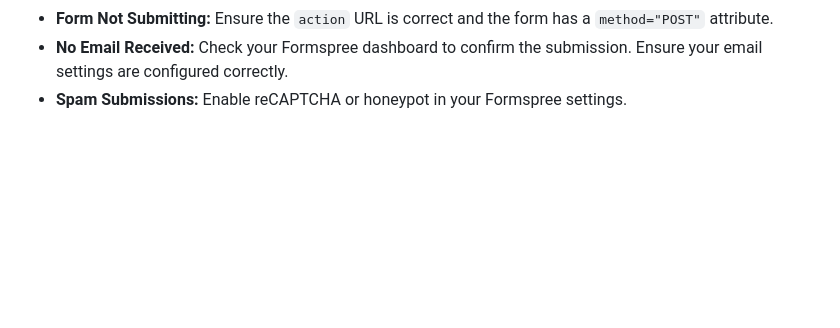
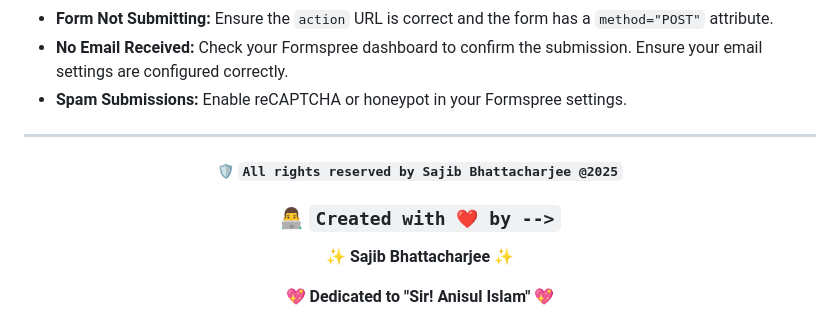
Before and after one commit to Sajib-Bhattacharjee/formspree-from-submission-guide, a Markdown page: README.md, the part around the change printed below. Drawn GitHub-style; blank space fills up the shorter version.

```diff
--- a/README.md
+++ b/README.md
@@ -127,3 +127,18 @@ Formspree is a form backend service that allows you to handle form submissions w
 - **Form Not Submitting:** Ensure the `action` URL is correct and the form has a `method="POST"` attribute.
 - **No Email Received:** Check your Formspree dashboard to confirm the submission. Ensure your email settings are configured correctly.
 - **Spam Submissions:** Enable reCAPTCHA or honeypot in your Formspree settings.
+
+
+
+---
+
+<div align="center">
+
+##### 🛡️ `All rights reserved by Sajib Bhattacharjee @2025`
+
+### 👨‍💻 `Created with ❤️ by -->`
+
+✨ **Sajib Bhattacharjee** ✨
+
+**💖 Dedicated to "Sir! Anisul Islam" 💖**
+
```
Also changed, not shown: other parts of README.md (+7 -0 lines).
